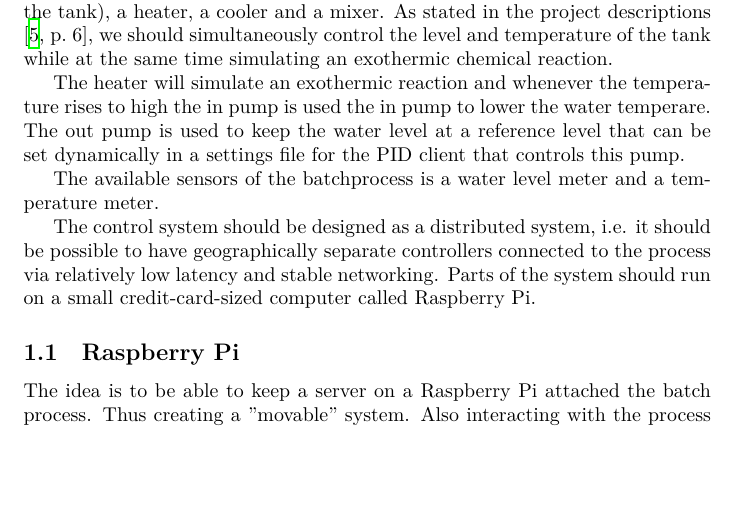
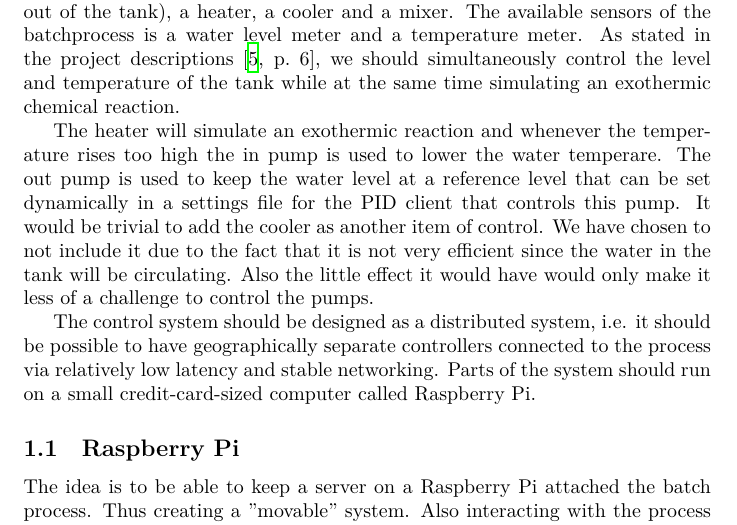
Before and after one commit to Fulkerson/FRTN01, a LaTeX document (docs/report.tex): part of page 3 of 11, cut so that both start at the same text, the shorter picture padded with empty space. Compiled offline with XeLaTeX.

Commit message:
cooler reason section 1

```diff
--- a/docs/report.tex
+++ b/docs/report.tex
@@ -27,19 +27,21 @@
 % An introduction that states the problem that has been solved.
 This project aims to control a process called batchprocess that consists
 of a water tank, two pumps (one for pumping into the tank and one for
-pumping out of the tank), a heater, a cooler and a mixer. As stated in
-the project descriptions \cite[p.~6]{project12}, we should
+pumping out of the tank), a heater, a cooler and a mixer. The available
+sensors of the batchprocess is a water level meter and a temperature
+meter. As stated in the project descriptions \cite[p.~6]{project12}, we should
 simultaneously control the level and temperature of the tank while at
 the same time simulating an exothermic chemical reaction.
 
 The heater will simulate an exothermic reaction and whenever the
-temperature rises to high the in pump is used the in pump to lower the
+temperature rises too high the in pump is used to lower the
 water temperare. The out pump is used to keep the water level at a
 reference level that can be set dynamically in a settings file for the
-PID client that controls this pump.
-
-The available sensors of the batchprocess is a water level meter and a
-temperature meter.
+PID client that controls this pump. It would be trivial to add the
+cooler as another item of control. We have chosen to not include it
+due to the fact that it is not very efficient since the water in the
+tank will be circulating. Also the little effect it would have would
+only make it less of a challenge to control the pumps.
 
 The control system should be designed as a distributed system, i.e. it
 should be possible to have geographically separate controllers connected
```
